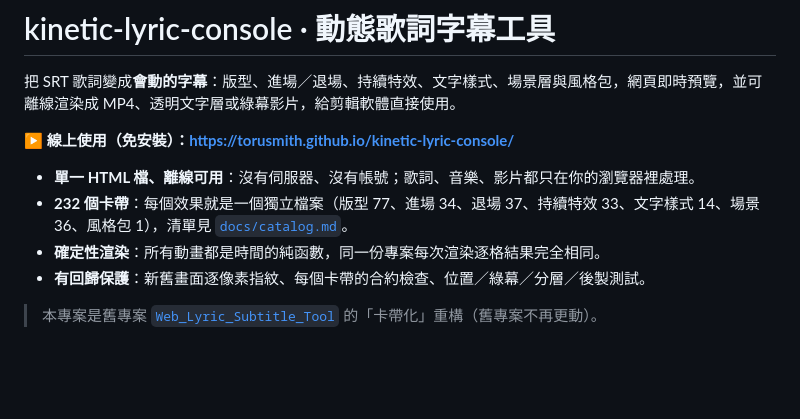
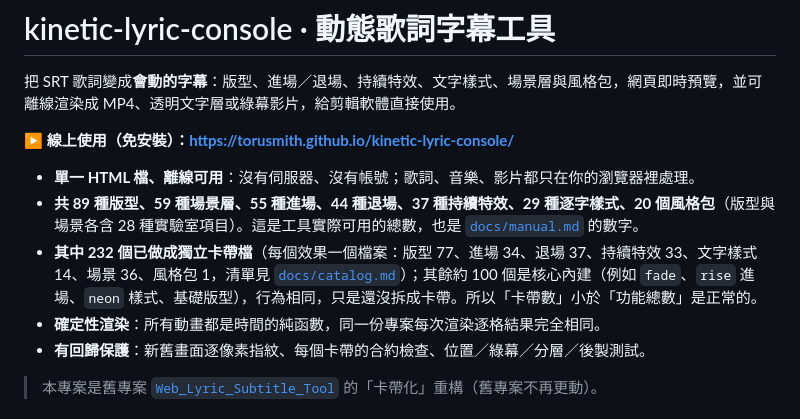
Before and after one commit to ToruSmith/kinetic-lyric-console, a Markdown page: README.md, the part around the change. Rendered like a GitHub page; blank space fills up the shorter version.

Commit message:
docs: reconcile counts (README totals vs cart files; manual header updated to actual 89/59/55/44/37/29/20)
Co-Authored-By: Claude Sonnet 5.5 <noreply@anthropic.com>
Claude-Session: https://claude.ai/code/session_01Bhwa8VK52XpENQCQkUZfYz

```diff
--- a/README.md
+++ b/README.md
@@ -5,7 +5,8 @@
 **▶ 線上使用（免安裝）：<https://torusmith.github.io/kinetic-lyric-console/>**
 
 - **單一 HTML 檔、離線可用**：沒有伺服器、沒有帳號；歌詞、音樂、影片都只在你的瀏覽器裡處理。
-- **232 個卡帶**：每個效果就是一個獨立檔案（版型 77、進場 34、退場 37、持續特效 33、文字樣式 14、場景 36、風格包 1），清單見 [`docs/catalog.md`](docs/catalog.md)。
+- **共 89 種版型、59 種場景層、55 種進場、44 種退場、37 種持續特效、29 種逐字樣式、20 個風格包**（版型與場景各含 28 種實驗室項目）。這是工具實際可用的總數，也是 [`docs/manual.md`](docs/manual.md) 的數字。
+- **其中 232 個已做成獨立卡帶檔**（每個效果一個檔案：版型 77、進場 34、退場 37、持續特效 33、文字樣式 14、場景 36、風格包 1，清單見 [`docs/catalog.md`](docs/catalog.md)）；其餘約 100 個是核心內建（例如 `fade`、`rise` 進場、`neon` 樣式、基礎版型），行為相同，只是還沒拆成卡帶。所以「卡帶數」小於「功能總數」是正常的。
 - **確定性渲染**：所有動畫都是時間的純函數，同一份專案每次渲染逐格結果完全相同。
 - **有回歸保護**：新舊畫面逐像素指紋、每個卡帶的合約檢查、位置／綠幕／分層／後製測試。
 
```
Also changed, not shown: docs/manual.md (+1 -1 lines).
